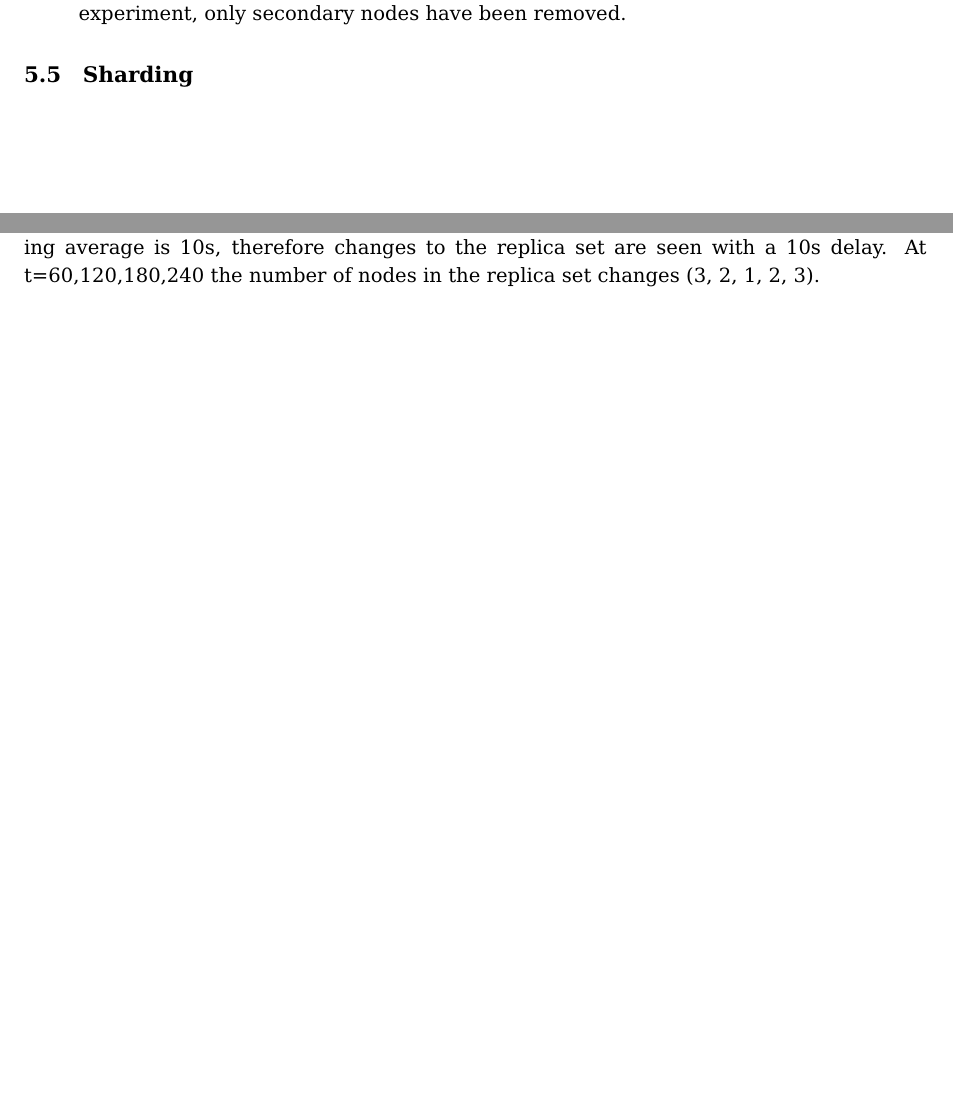
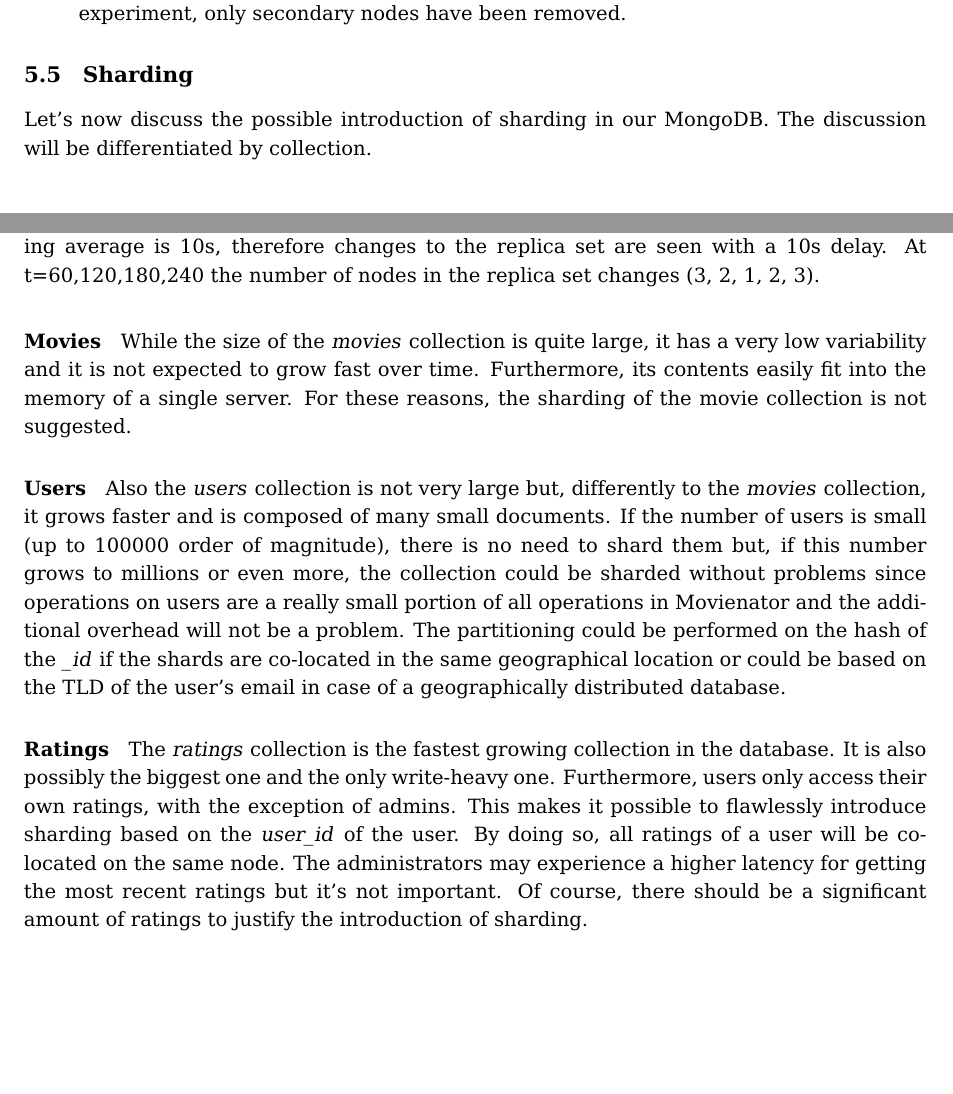
Before and after one commit to mirko-laruina/lsmsdb-Movienator, a LaTeX document (docs/design_document/design_document.tex): two parts of pages 28 and 29 of 29, joined at a grey line, cut so that both start at the same text, the shorter picture padded with empty space. Compiled offline with pdfLaTeX.

Commit message:
doc: added sharding discussion

```diff
--- a/docs/design_document/design_document.tex
+++ b/docs/design_document/design_document.tex
@@ -798,5 +798,16 @@ From the figure we can make two observations:
 \end{enumerate}
 
 \subsection{Sharding}
+Let's now discuss the possible introduction of sharding in our MongoDB. The discussion will be differentiated by collection.
+
+\paragraph{Movies}
+While the size of the \emph{movies} collection is quite large, it has a very low variability and it is not expected to grow fast over time. Furthermore, its contents easily fit into the memory of a single server. For these reasons, the sharding of the movie collection is not suggested.
+
+\paragraph{Users}
+Also the \emph{users} collection is not very large but, differently to the \emph{movies} collection, it grows faster and is composed of many small documents. If the number of users is small (up to 100000 order of magnitude), there is no need to shard them but, if this number grows to millions or even more, the collection could be sharded without problems since operations on users are a really small portion of all operations in Movienator and the additional overhead will not be a problem. The partitioning could be performed on the hash of the \emph{\_id} if the shards are co-located in the same geographical location or could be based on the TLD of the user's email in case of a geographically distributed database.
+
+\paragraph{Ratings}
+The \emph{ratings} collection is the fastest growing collection in the database. It is also possibly the biggest one and the only write-heavy one. Furthermore, users only access their own ratings, with the exception of admins. This makes it possible to flawlessly introduce sharding based on the \emph{user\_id} of the user. By doing so, all ratings of a user will be co-located on the same node. The administrators may experience a higher latency for getting the most recent ratings but it's not important.
+Of course, there should be a significant amount of ratings to justify the introduction of sharding.
 
 \end{document}
```
